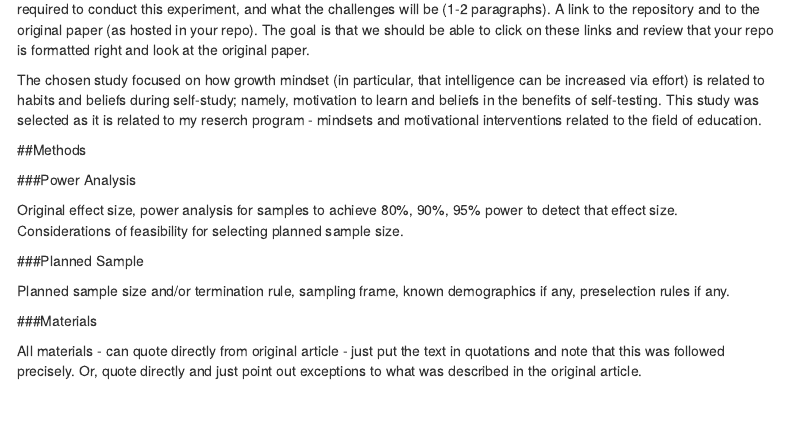
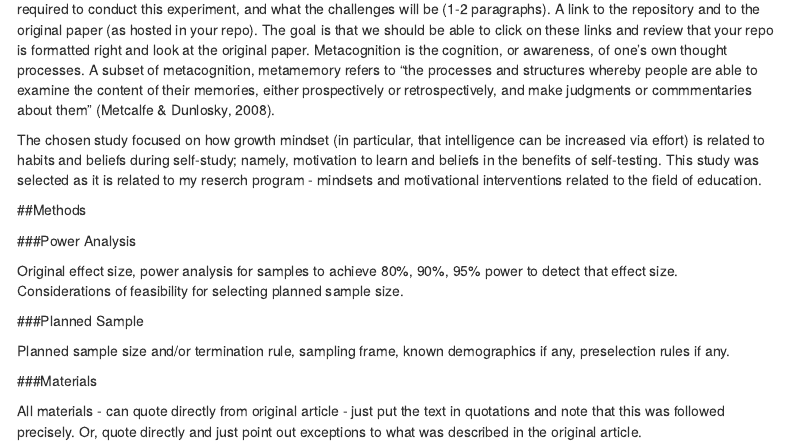
Before and after one commit to isabelletay/soderstrom2014, an R Markdown document (writeup/tay_replication_of_soderstrom2015.Rmd): the page in a window 1100 px wide, from 570 px down. Rendered offline with R 4.5, knitr and Pandoc, with nearby package versions; menus at the side of the page are left out.

Commit message:
edit writeup1

```diff
--- a/writeup/tay_replication_of_soderstrom2015.Rmd
+++ b/writeup/tay_replication_of_soderstrom2015.Rmd
@@ -18,6 +18,7 @@ output:
 A short justification for your choice of experiment in terms of your research interests or research program (1 paragraph). This justification should tell us why you chose this particular result ??? this section is especially important if you are choosing a result outside of the standard MTurk/Psych Sci model.
 A description of the stimuli and procedures that will be required to conduct this experiment, and what the challenges will be (1-2 paragraphs).
 A link to the repository and to the original paper (as hosted in your repo). The goal is that we should be able to click on these links and review that your repo is formatted right and look at the original paper.
+Metacognition is the cognition, or awareness, of one's own thought processes. A subset of metacognition, metamemory refers to "the processes and structures whereby people are able to examine the content of their memories, either prospectively or retrospectively, and make judgments or commmentaries about them" (Metcalfe & Dunlosky, 2008).
 
 The chosen study focused on how growth mindset (in particular, that intelligence can be increased via effort) is related to habits and beliefs during self-study; namely, motivation to learn and beliefs in the benefits of self-testing. This study was selected as it is related to my reserch program - mindsets and motivational interventions related to the field of education.
 
```
Also changed, not shown: 1 other file.
